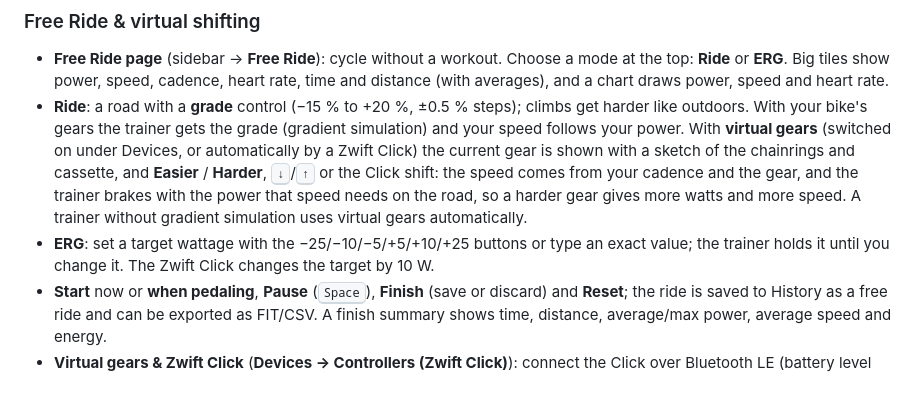
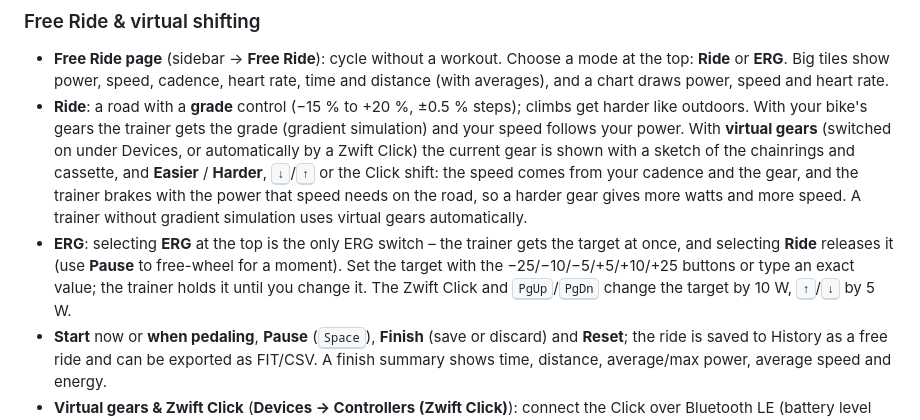
Before and after one commit to shenphenchoedron-hue/Artilody-Multisport-Endurance-Trainer, a Markdown page: README.md, the part around the change. Drawn GitHub-style; blank space fills up the shorter version.

Commit message:
Free Ride/Video Ride: ERG is turned on by the mode selector only

```diff
--- a/README.md
+++ b/README.md
@@ -105,7 +105,7 @@ Existing data is kept: the database is upgraded automatically on first start. Se
 ### Free Ride & virtual shifting
 - **Free Ride page** (sidebar → **Free Ride**): cycle without a workout. Choose a mode at the top: **Ride** or **ERG**. Big tiles show power, speed, cadence, heart rate, time and distance (with averages), and a chart draws power, speed and heart rate.
 - **Ride**: a road with a **grade** control (−15 % to +20 %, ±0.5 % steps); climbs get harder like outdoors. With your bike's gears the trainer gets the grade (gradient simulation) and your speed follows your power. With **virtual gears** (switched on under Devices, or automatically by a Zwift Click) the current gear is shown with a sketch of the chainrings and cassette, and **Easier** / **Harder**, <kbd>↓</kbd>/<kbd>↑</kbd> or the Click shift: the speed comes from your cadence and the gear, and the trainer brakes with the power that speed needs on the road, so a harder gear gives more watts and more speed. A trainer without gradient simulation uses virtual gears automatically.
-- **ERG**: set a target wattage with the −25/−10/−5/+5/+10/+25 buttons or type an exact value; the trainer holds it until you change it. The Zwift Click changes the target by 10 W.
+- **ERG**: selecting **ERG** at the top is the only ERG switch – the trainer gets the target at once, and selecting **Ride** releases it (use **Pause** to free-wheel for a moment). Set the target with the −25/−10/−5/+5/+10/+25 buttons or type an exact value; the trainer holds it until you change it. The Zwift Click and <kbd>PgUp</kbd>/<kbd>PgDn</kbd> change the target by 10 W, <kbd>↑</kbd>/<kbd>↓</kbd> by 5 W.
 - **Start** now or **when pedaling**, **Pause** (<kbd>Space</kbd>), **Finish** (save or discard) and **Reset**; the ride is saved to History as a free ride and can be exported as FIT/CSV. A finish summary shows time, distance, average/max power, average speed and energy.
 - **Virtual gears & Zwift Click** (**Devices → Controllers (Zwift Click)**): connect the Click over Bluetooth LE (battery level and a live button test; press a button to wake it; a Click v2 has two pods – pair both). The **Virtual gears** card shows your bike (*50/34 · 11–34 12-speed · 700×25c · 16 gears*), the current gear with − / + to test, **Gear Setup…**, *Use virtual gears* (on as soon as a Click is connected or pressed) and **Bike on the trainer** – the real gear to leave your bike in (default 50×17). The setup is saved per profile, loaded when the Click is recognised and used by Free Ride and Video Ride. The Click always shifts in Free Ride *Ride* and Video Ride *Simulation*, changes the target by ±10 W in ERG, and shifts on any other page so you can try it; it never changes the difficulty.
 - **How virtual gears drive the trainer**: if the trainer simulates gradients and reports its speed, it gets a gear-adjusted grade, so the brake delivers the road power of your virtual gear at the speed of the real gear you left the bike in; otherwise the app sets the trainer (ERG) to that power. Either way a harder gear means more speed and more watts at the same cadence, and climbs are harder.
```
Also changed, not shown: docs/screenshots/freeride-erg.png, 7 other files.
